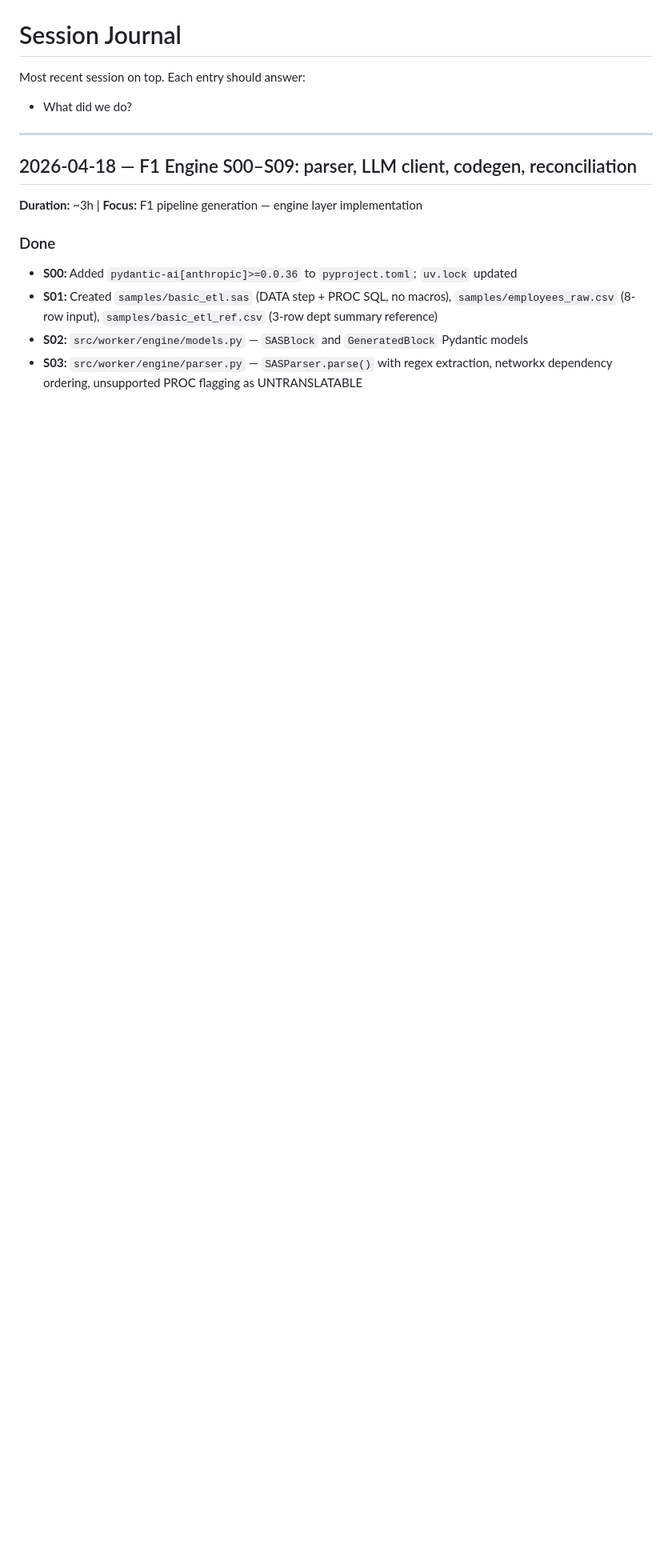
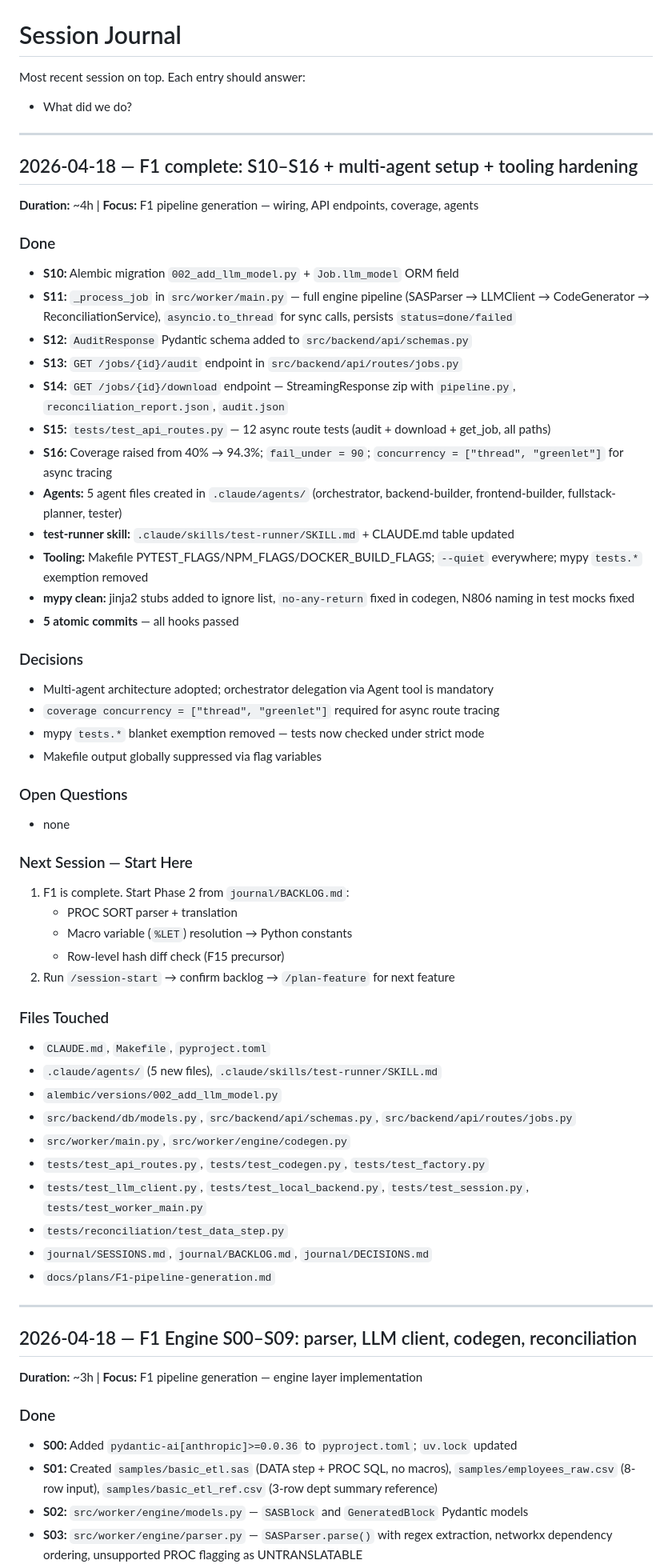
Before and after one commit to ADC-Consulting/rosetta-decode, a Markdown page: journal/SESSIONS.md, the part around the change. Shown at 80% size. Drawn GitHub-style; blank space fills up the shorter version.

Commit message:
docs: record session 2026-04-18 F1 completion and multi-agent setup

```diff
--- a/journal/SESSIONS.md
+++ b/journal/SESSIONS.md
@@ -3,6 +3,59 @@
 Most recent session on top. Each entry should answer:
 
 - What did we do?
+
+---
+
+## 2026-04-18 — F1 complete: S10–S16 + multi-agent setup + tooling hardening
+
+**Duration:** ~4h | **Focus:** F1 pipeline generation — wiring, API endpoints, coverage, agents
+
+### Done
+
+- **S10:** Alembic migration `002_add_llm_model.py` + `Job.llm_model` ORM field
+- **S11:** `_process_job` in `src/worker/main.py` — full engine pipeline (SASParser → LLMClient → CodeGenerator → ReconciliationService), `asyncio.to_thread` for sync calls, persists `status=done/failed`
+- **S12:** `AuditResponse` Pydantic schema added to `src/backend/api/schemas.py`
+- **S13:** `GET /jobs/{id}/audit` endpoint in `src/backend/api/routes/jobs.py`
+- **S14:** `GET /jobs/{id}/download` endpoint — StreamingResponse zip with `pipeline.py`, `reconciliation_report.json`, `audit.json`
+- **S15:** `tests/test_api_routes.py` — 12 async route tests (audit + download + get_job, all paths)
+- **S16:** Coverage raised from 40% → 94.3%; `fail_under = 90`; `concurrency = ["thread", "greenlet"]` for async tracing
+- **Agents:** 5 agent files created in `.claude/agents/` (orchestrator, backend-builder, frontend-builder, fullstack-planner, tester)
+- **test-runner skill:** `.claude/skills/test-runner/SKILL.md` + CLAUDE.md table updated
+- **Tooling:** Makefile PYTEST_FLAGS/NPM_FLAGS/DOCKER_BUILD_FLAGS; `--quiet` everywhere; mypy `tests.*` exemption removed
+- **mypy clean:** jinja2 stubs added to ignore list, `no-any-return` fixed in codegen, N806 naming in test mocks fixed
+- **5 atomic commits** — all hooks passed
+
+### Decisions
+
+- Multi-agent architecture adopted; orchestrator delegation via Agent tool is mandatory
+- `coverage concurrency = ["thread", "greenlet"]` required for async route tracing
+- mypy `tests.*` blanket exemption removed — tests now checked under strict mode
+- Makefile output globally suppressed via flag variables
+
+### Open Questions
+
+- none
+
+### Next Session — Start Here
+
+1. F1 is complete. Start Phase 2 from `journal/BACKLOG.md`:
+   - PROC SORT parser + translation
+   - Macro variable (`%LET`) resolution → Python constants
+   - Row-level hash diff check (F15 precursor)
+2. Run `/session-start` → confirm backlog → `/plan-feature` for next feature
+
+### Files Touched
+
+- `CLAUDE.md`, `Makefile`, `pyproject.toml`
+- `.claude/agents/` (5 new files), `.claude/skills/test-runner/SKILL.md`
+- `alembic/versions/002_add_llm_model.py`
+- `src/backend/db/models.py`, `src/backend/api/schemas.py`, `src/backend/api/routes/jobs.py`
+- `src/worker/main.py`, `src/worker/engine/codegen.py`
+- `tests/test_api_routes.py`, `tests/test_codegen.py`, `tests/test_factory.py`
+- `tests/test_llm_client.py`, `tests/test_local_backend.py`, `tests/test_session.py`, `tests/test_worker_main.py`
+- `tests/reconciliation/test_data_step.py`
+- `journal/SESSIONS.md`, `journal/BACKLOG.md`, `journal/DECISIONS.md`
+- `docs/plans/F1-pipeline-generation.md`
 
 ---
 
```
Also changed, not shown: journal/DECISIONS.md (+11 -0 lines).
